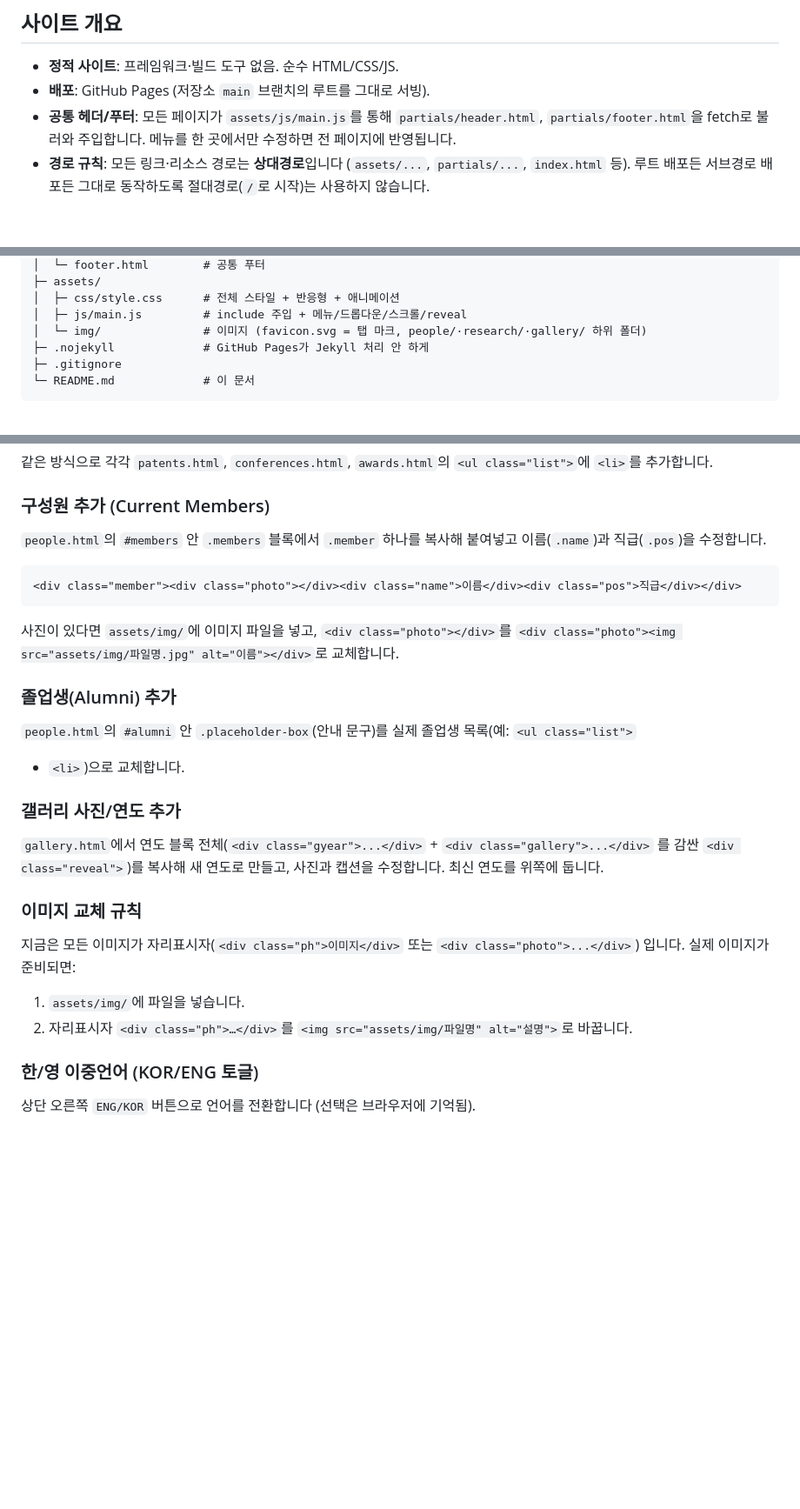
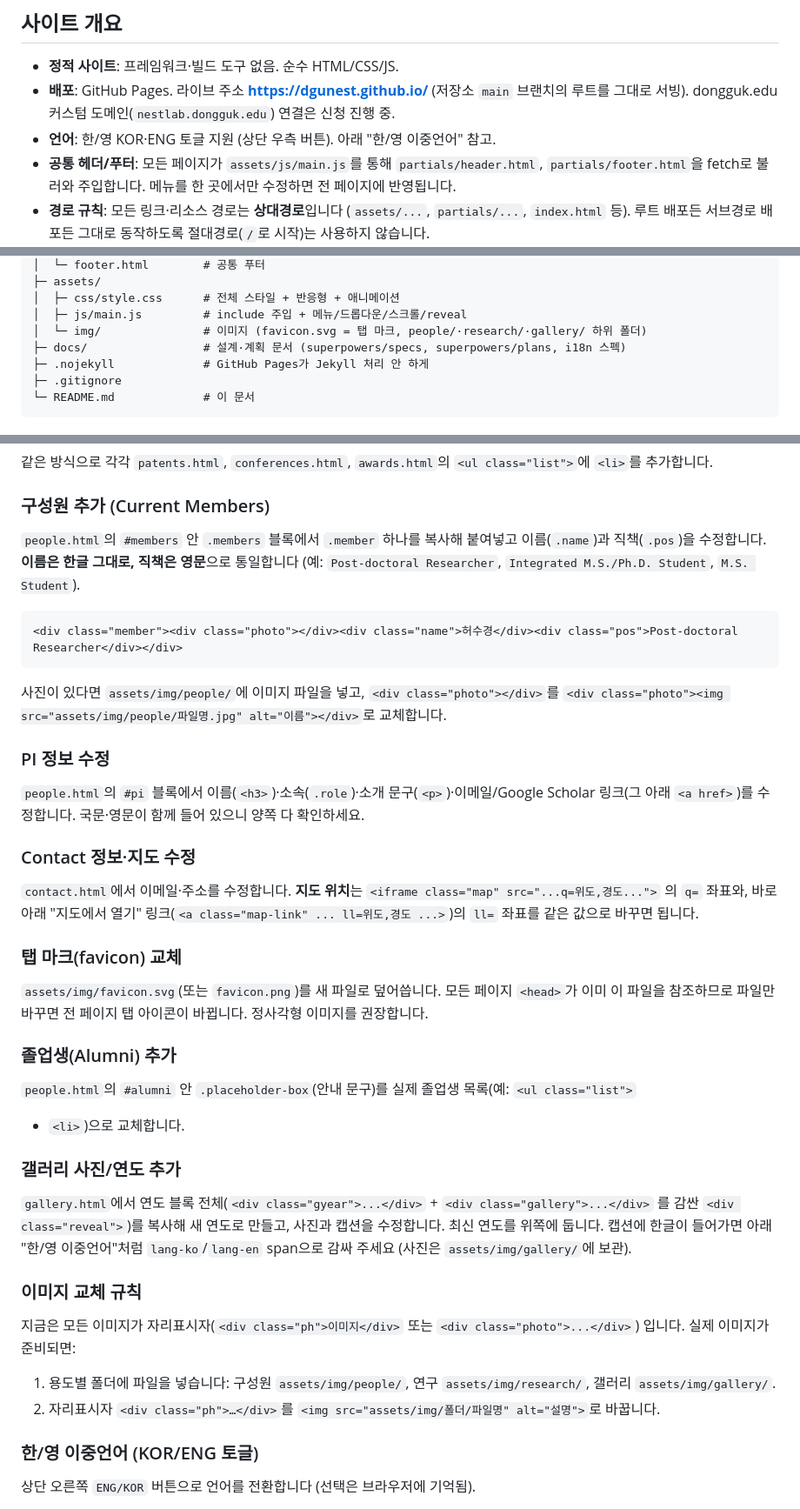
Before and after one commit to dgunest/dgunest.github.io, a Markdown page: README.md, 3 parts joined by grey strips. Shown at 87% size. Drawn GitHub-style; blank space fills up the shorter version.

Commit message:
docs: README updated to current state (live URL, docs/, PI/contact/map/favicon recipes, english positions)

````diff
--- a/README.md
+++ b/README.md
@@ -6,7 +6,9 @@ NEST Lab(나노바이오 융합 연구실, 동국대학교 의생명공학과)
 ## 사이트 개요
 
 - **정적 사이트**: 프레임워크·빌드 도구 없음. 순수 HTML/CSS/JS.
-- **배포**: GitHub Pages (저장소 `main` 브랜치의 루트를 그대로 서빙).
+- **배포**: GitHub Pages. 라이브 주소 **https://dgunest.github.io/** (저장소 `main` 브랜치의
+  루트를 그대로 서빙). dongguk.edu 커스텀 도메인(`nestlab.dongguk.edu`) 연결은 신청 진행 중.
+- **언어**: 한/영 KOR·ENG 토글 지원 (상단 우측 버튼). 아래 "한/영 이중언어" 참고.
 - **공통 헤더/푸터**: 모든 페이지가 `assets/js/main.js`를 통해 `partials/header.html`,
   `partials/footer.html`을 fetch로 불러와 주입합니다. 메뉴를 한 곳에서만 수정하면 전 페이지에
   반영됩니다.
@@ -34,6 +36,7 @@ lab-website/
 │  ├─ css/style.css      # 전체 스타일 + 반응형 + 애니메이션
 │  ├─ js/main.js         # include 주입 + 메뉴/드롭다운/스크롤/reveal
 │  └─ img/               # 이미지 (favicon.svg = 탭 마크, people/·research/·gallery/ 하위 폴더)
+├─ docs/                 # 설계·계획 문서 (superpowers/specs, superpowers/plans, i18n 스펙)
 ├─ .nojekyll             # GitHub Pages가 Jekyll 처리 안 하게
 ├─ .gitignore
 └─ README.md             # 이 문서
@@ -67,14 +70,28 @@ lab-website/
 
 ### 구성원 추가 (Current Members)
 `people.html`의 `#members` 안 `.members` 블록에서 `.member` 하나를 복사해 붙여넣고
-이름(`.name`)과 직급(`.pos`)을 수정합니다.
+이름(`.name`)과 직책(`.pos`)을 수정합니다. **이름은 한글 그대로, 직책은 영문**으로 통일합니다
+(예: `Post-doctoral Researcher`, `Integrated M.S./Ph.D. Student`, `M.S. Student`).
 
 ```html
-<div class="member"><div class="photo"></div><div class="name">이름</div><div class="pos">직급</div></div>
+<div class="member"><div class="photo"></div><div class="name">허수경</div><div class="pos">Post-doctoral Researcher</div></div>
 ```
 
-사진이 있다면 `assets/img/`에 이미지 파일을 넣고, `<div class="photo"></div>`를
-`<div class="photo"><img src="assets/img/파일명.jpg" alt="이름"></div>`로 교체합니다.
+사진이 있다면 `assets/img/people/`에 이미지 파일을 넣고, `<div class="photo"></div>`를
+`<div class="photo"><img src="assets/img/people/파일명.jpg" alt="이름"></div>`로 교체합니다.
+
+### PI 정보 수정
+`people.html`의 `#pi` 블록에서 이름(`<h3>`)·소속(`.role`)·소개 문구(`<p>`)·이메일/Google Scholar
+링크(그 아래 `<a href>`)를 수정합니다. 국문·영문이 함께 들어 있으니 양쪽 다 확인하세요.
+
+### Contact 정보·지도 수정
+`contact.html`에서 이메일·주소를 수정합니다. **지도 위치**는 `<iframe class="map" src="...q=위도,경도...">`
+의 `q=` 좌표와, 바로 아래 "지도에서 열기" 링크(`<a class="map-link" ... ll=위도,경도 ...>`)의 `ll=`
+좌표를 같은 값으로 바꾸면 됩니다.
+
+### 탭 마크(favicon) 교체
+`assets/img/favicon.svg`(또는 `favicon.png`)를 새 파일로 덮어씁니다. 모든 페이지 `<head>`가 이미
+이 파일을 참조하므로 파일만 바꾸면 전 페이지 탭 아이콘이 바뀝니다. 정사각형 이미지를 권장합니다.
 
 ### 졸업생(Alumni) 추가
 `people.html`의 `#alumni` 안 `.placeholder-box`(안내 문구)를 실제 졸업생 목록(예: `<ul class="list">`
@@ -83,14 +100,16 @@ lab-website/
 ### 갤러리 사진/연도 추가
 `gallery.html`에서 연도 블록 전체(`<div class="gyear">...</div>` + `<div class="gallery">...</div>`
 를 감싼 `<div class="reveal">`)를 복사해 새 연도로 만들고, 사진과 캡션을 수정합니다. 최신 연도를
-위쪽에 둡니다.
+위쪽에 둡니다. 캡션에 한글이 들어가면 아래 "한/영 이중언어"처럼 `lang-ko`/`lang-en` span으로
+감싸 주세요 (사진은 `assets/img/gallery/`에 보관).
 
 ### 이미지 교체 규칙
 지금은 모든 이미지가 자리표시자(`<div class="ph">이미지</div>` 또는 `<div class="photo">...</div>`)
 입니다. 실제 이미지가 준비되면:
 
-1. `assets/img/`에 파일을 넣습니다.
-2. 자리표시자 `<div class="ph">…</div>`를 `<img src="assets/img/파일명" alt="설명">`로 바꿉니다.
+1. 용도별 폴더에 파일을 넣습니다: 구성원 `assets/img/people/`, 연구 `assets/img/research/`,
+   갤러리 `assets/img/gallery/`.
+2. 자리표시자 `<div class="ph">…</div>`를 `<img src="assets/img/폴더/파일명" alt="설명">`로 바꿉니다.
 
 ### 한/영 이중언어 (KOR/ENG 토글)
 상단 오른쪽 `ENG/KOR` 버튼으로 언어를 전환합니다 (선택은 브라우저에 기억됨).
````
